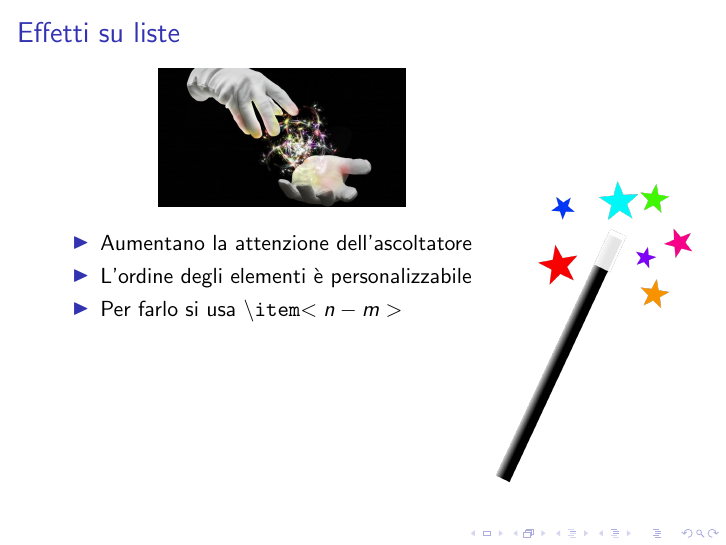
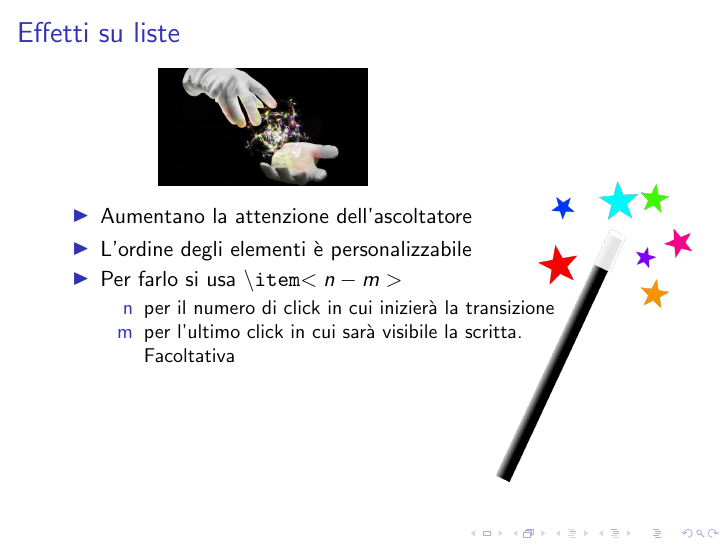
Before and after one commit to R-and-LaTeX/CorsoDiLatex, LaTeX slides (8-Beamer/beamer.tex, which reads 8-Beamer/res/slides/10.tex): page 22 of 28. Compiled offline with pdfLaTeX; a LaTeX package or settings file that is missing is left out.

Commit message:
Add more info about n and m

```diff
--- a/8-Beamer/res/slides/10.tex
+++ b/8-Beamer/res/slides/10.tex
@@ -8,6 +8,11 @@
    \item<2-> Aumentano la attenzione dell'ascoltatore
    \item<4-> L'ordine degli elementi è personalizzabile
    \item<3-> Per farlo si usa \texttt{\textbackslash item}$<n - m>$
+   \begin{itemize}
+    \item[n] per il numero di click in cui inizierà la transizione
+    \item[m] per l'ultimo click in cui sarà visibile la scritta. \\ Facoltativa
+   \end{itemize}
+
   \end{itemize}
 
 
@@ -17,7 +22,7 @@
 
 
  \begin{textblock*}{5cm}(2.8cm,1.2cm)
-    \includegraphics[scale=0.13]{magic}
+    \includegraphics[scale=0.11]{magic}
   \end{textblock*}
 
 \end{frame}
```
